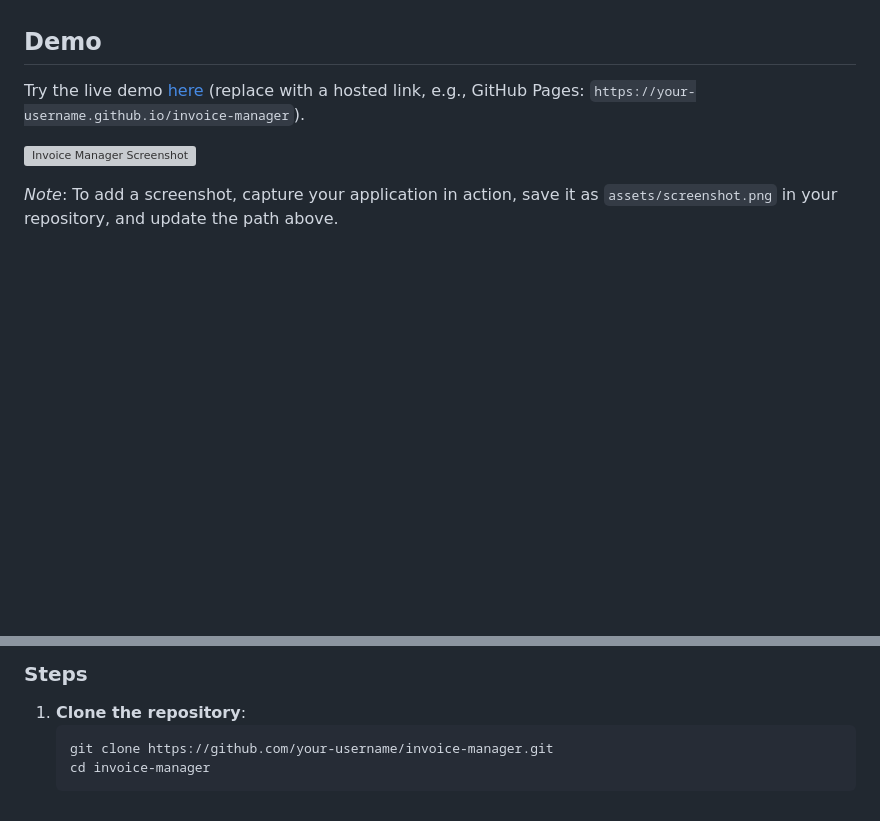
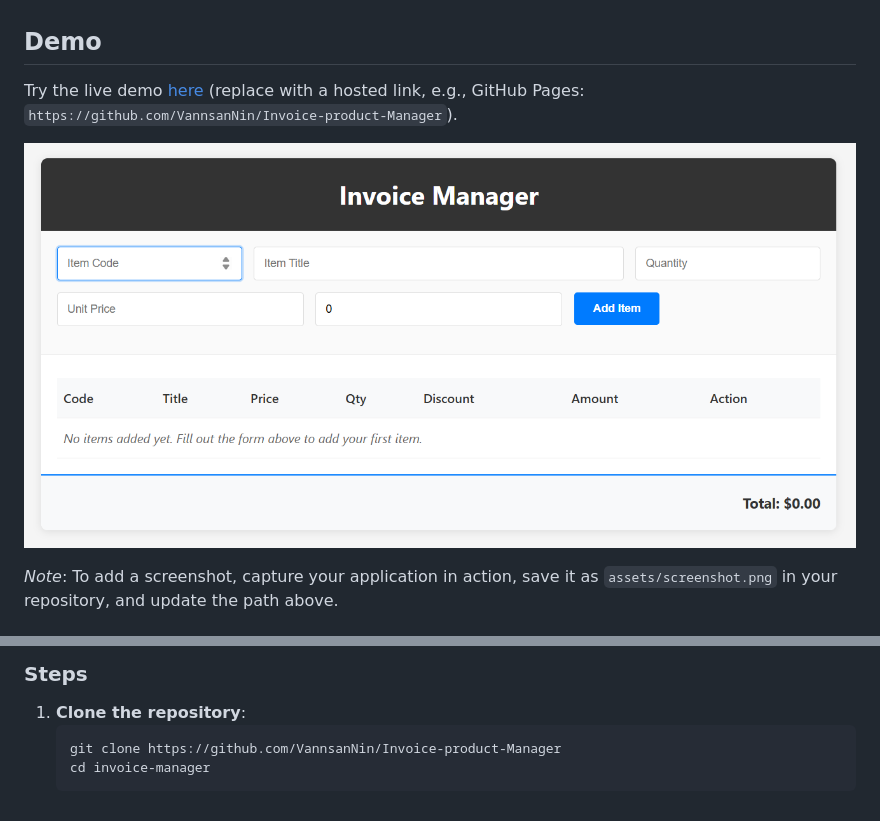
Before and after one commit to VannsanNin/Invoice-product-Manager, a Markdown page: README.md, 2 parts joined by grey strips. Drawn GitHub-style; pictures changed too: asset/image.png (added); blank space fills up the shorter version; grey boxes are pictures that could not be loaded.

Commit message:
changeReadme

````diff
--- a/README.md
+++ b/README.md
@@ -32,9 +32,9 @@ A lightweight, web-based **Invoice Manager** application for creating and managi
 
 ## Demo
 
-Try the live demo [here](#) (replace with a hosted link, e.g., GitHub Pages: `https://your-username.github.io/invoice-manager`).
+Try the live demo [here](#) (replace with a hosted link, e.g., GitHub Pages: `https://github.com/VannsanNin/Invoice-product-Manager`).
 
-![Invoice Manager Screenshot](assets/screenshot.png)
+![Invoice Manager Screenshot](/asset/image.png)
 
 _Note_: To add a screenshot, capture your application in action, save it as `assets/screenshot.png` in your repository, and update the path above.
 
@@ -51,6 +51,6 @@ Follow these steps to run the project locally:
 
 1. **Clone the repository**:
    ```bash
-   git clone https://github.com/your-username/invoice-manager.git
+   git clone https://github.com/VannsanNin/Invoice-product-Manager
    cd invoice-manager
    ```
````
